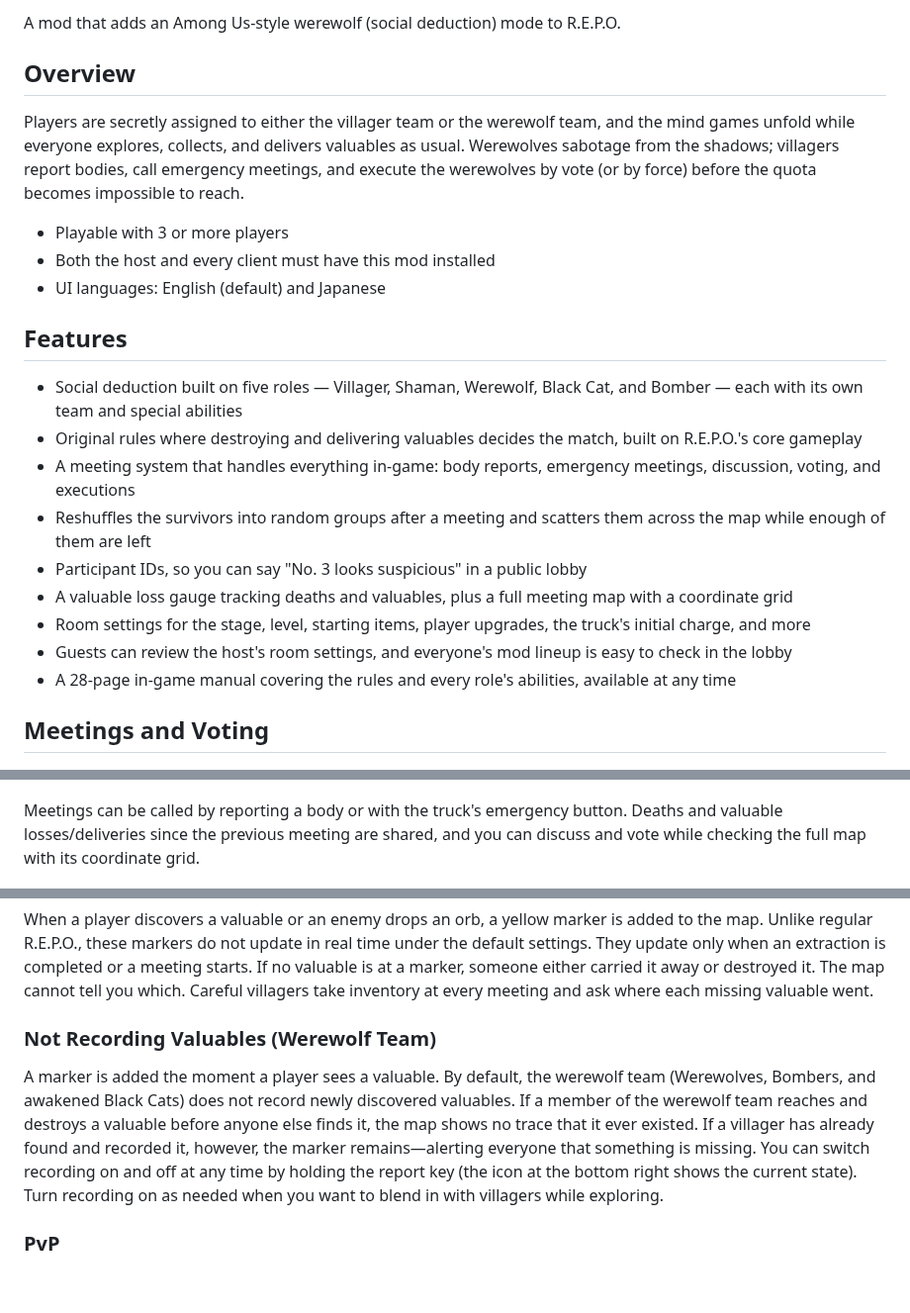
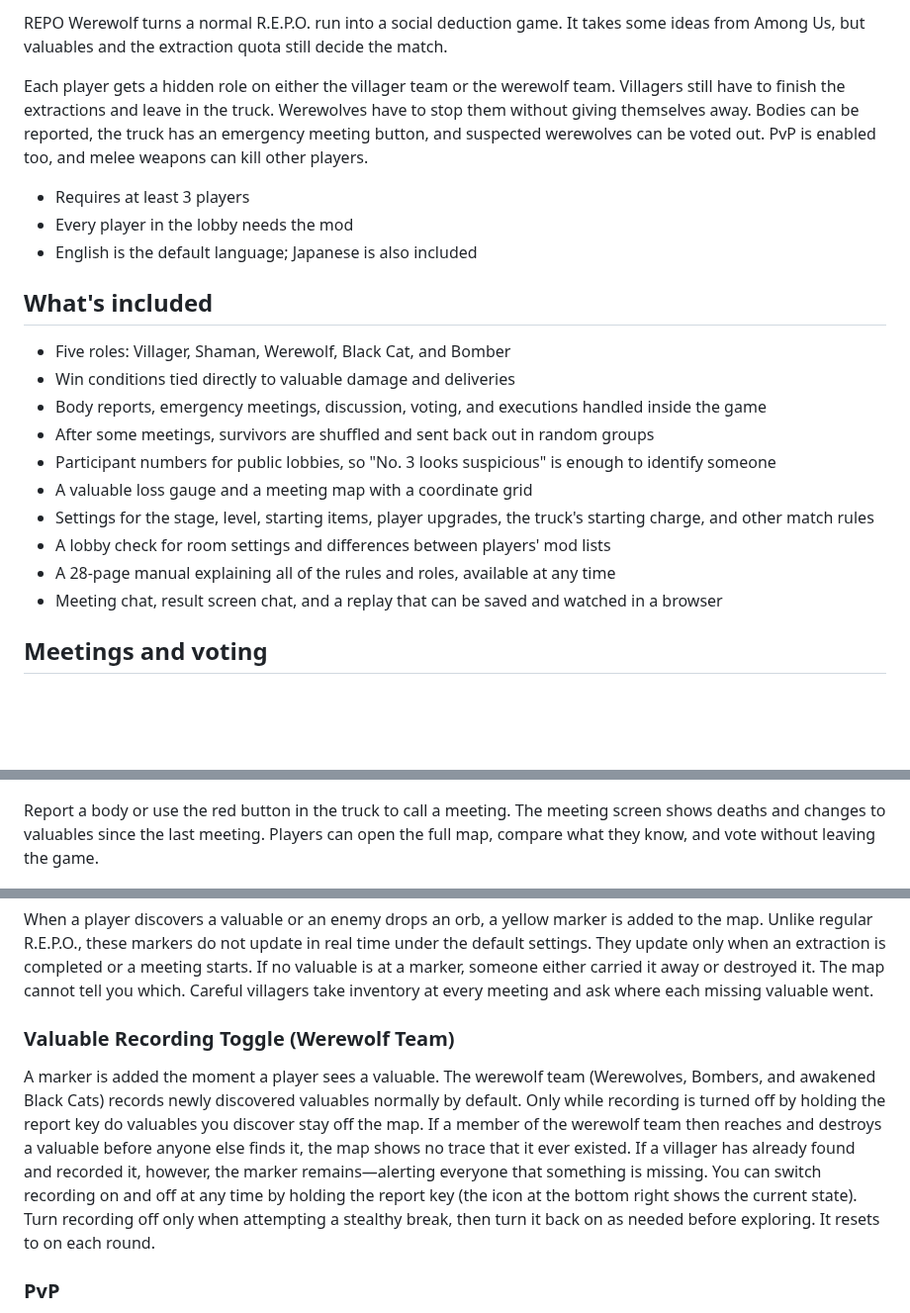
Before and after one commit to minorunara/repo-werewolf, a Markdown page: README.md, 3 parts joined by grey strips. Shown at 99% size. GitHub-like rendering; blank space fills up the shorter version.

```diff
--- a/README.md
+++ b/README.md
@@ -4,34 +4,30 @@
 
-A mod that adds an Among Us-style werewolf (social deduction) mode to R.E.P.O.
+REPO Werewolf turns a normal R.E.P.O. run into a social deduction game. It takes some ideas from Among Us, but valuables and the extraction quota still decide the match.
 
+Each player gets a hidden role on either the villager team or the werewolf team. Villagers still have to finish the extractions and leave in the truck. Werewolves have to stop them without giving themselves away. Bodies can be reported, the truck has an emergency meeting button, and suspected werewolves can be voted out. PvP is enabled too, and melee weapons can kill other players.
 
-## Overview
+- Requires at least 3 players
+- Every player in the lobby needs the mod
+- English is the default language; Japanese is also included
 
-Players are secretly assigned to either the villager team or the werewolf team, and the mind games unfold while everyone explores, collects, and delivers valuables as usual.
-Werewolves sabotage from the shadows; villagers report bodies, call emergency meetings, and execute the werewolves by vote (or by force) before the quota becomes impossible to reach.
+## What's included
 
-- Playable with 3 or more players
-- Both the host and every client must have this mod installed
-- UI languages: English (default) and Japanese
+- Five roles: Villager, Shaman, Werewolf, Black Cat, and Bomber
+- Win conditions tied directly to valuable damage and deliveries
+- Body reports, emergency meetings, discussion, voting, and executions handled inside the game
+- After some meetings, survivors are shuffled and sent back out in random groups
+- Participant numbers for public lobbies, so "No. 3 looks suspicious" is enough to identify someone
+- A valuable loss gauge and a meeting map with a coordinate grid
+- Settings for the stage, level, starting items, player upgrades, the truck's starting charge, and other match rules
+- A lobby check for room settings and differences between players' mod lists
+- A 28-page manual explaining all of the rules and roles, available at any time
+- Meeting chat, result screen chat, and a replay that can be saved and watched in a browser
 
-## Features
-
-- Social deduction built on five roles — Villager, Shaman, Werewolf, Black Cat, and Bomber — each with its own team and special abilities
-- Original rules where destroying and delivering valuables decides the match, built on R.E.P.O.'s core gameplay
-- A meeting system that handles everything in-game: body reports, emergency meetings, discussion, voting, and executions
-- Reshuffles the survivors into random groups after a meeting and scatters them across the map while enough of them are left
-- Participant IDs, so you can say "No. 3 looks suspicious" in a public lobby
-- A valuable loss gauge tracking deaths and valuables, plus a full meeting map with a coordinate grid
-- Room settings for the stage, level, starting items, player upgrades, the truck's initial charge, and more
-- Guests can review the host's room settings, and everyone's mod lineup is easy to check in the lobby
-- A 28-page in-game manual covering the rules and every role's abilities, available at any time
-
-## Meetings and Voting
+## Meetings and voting
 
 ![Meeting and voting screen](https://raw.githubusercontent.com/minorunara/repo-werewolf/main/docs/images/thunderstore/meeting-voting.png)
 
-Meetings can be called by reporting a body or with the truck's emergency button.
-Deaths and valuable losses/deliveries since the previous meeting are shared, and you can discuss and vote while checking the full map with its coordinate grid.
+Report a body or use the red button in the truck to call a meeting. The meeting screen shows deaths and changes to valuables since the last meeting. Players can open the full map, compare what they know, and vote without leaving the game.
 
 ![Full map with coordinate grid](https://raw.githubusercontent.com/minorunara/repo-werewolf/main/docs/images/thunderstore/meeting-map-grid.png)
 
@@ -161,14 +163,15 @@ If no valuable is at a marker, someone either carried it away or destroyed it.
 The map cannot tell you which.
 Careful villagers take inventory at every meeting and ask where each missing valuable went.
 
-### Not Recording Valuables (Werewolf Team)
+### Valuable Recording Toggle (Werewolf Team)
 
 A marker is added the moment a player sees a valuable.
-By default, the werewolf team (Werewolves, Bombers, and awakened Black Cats) does not record newly discovered valuables.
-If a member of the werewolf team reaches and destroys a valuable before anyone else finds it, the map shows no trace that it ever existed.
+The werewolf team (Werewolves, Bombers, and awakened Black Cats) records newly discovered valuables normally by default.
+Only while recording is turned off by holding the report key do valuables you discover stay off the map.
+If a member of the werewolf team then reaches and destroys a valuable before anyone else finds it, the map shows no trace that it ever existed.
 If a villager has already found and recorded it, however, the marker remains—alerting everyone that something is missing.
 You can switch recording on and off at any time by holding the report key (the icon at the bottom right shows the current state).
-Turn recording on as needed when you want to blend in with villagers while exploring.
+Turn recording off only when attempting a stealthy break, then turn it back on as needed before exploring. It resets to on each round.
 
 ### PvP
 
```
Also changed, not shown: other parts of README.md (+48 -41 lines), docs/images/thunderstore/lobby-settings-and-mods-en.png (added), docs/images/thunderstore/match-replay.gif (added), 2 other files.
